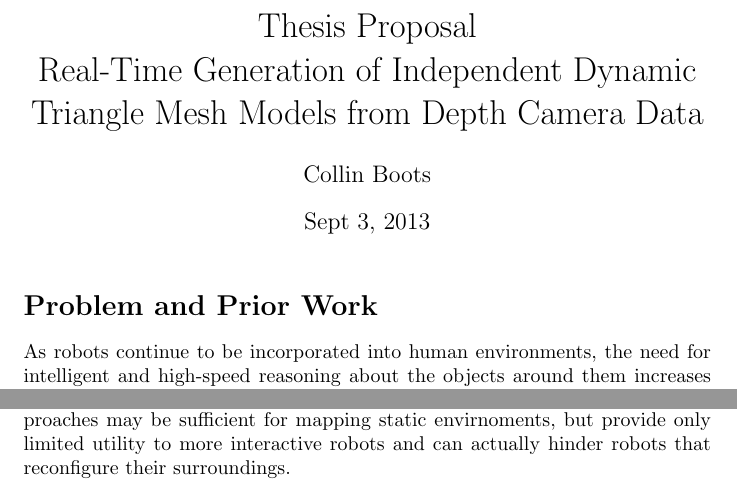
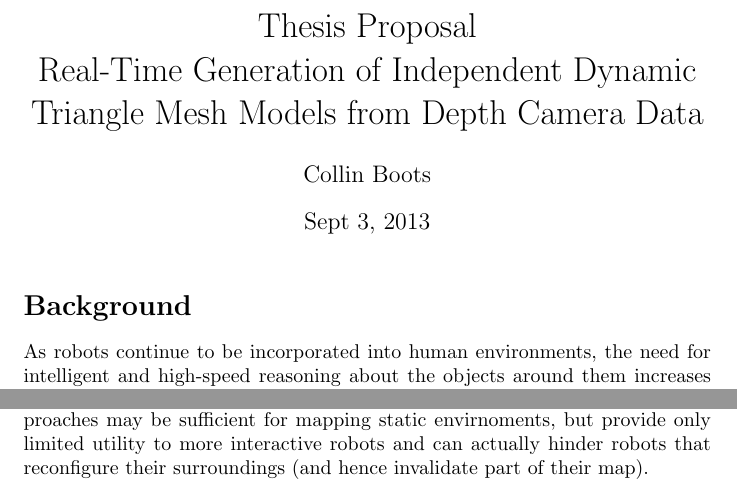
Before and after one commit to cboots/KinectMesh, a LaTeX document (Proposal/proposal.tex): two parts of page 1 of 2, joined at a grey line, cut so that both start at the same text. Compiled offline with pdfLaTeX.

Commit message:
Changed name to background

```diff
--- a/Proposal/proposal.tex
+++ b/Proposal/proposal.tex
@@ -6,11 +6,13 @@
 
 \begin{document}
 \maketitle
-\section*{Problem and Prior Work}
+\section*{Background}
 As robots continue to be incorporated into human environments, the need for intelligent and high-speed reasoning about the objects around them increases dramatically. At the simplest level, mobile robots need to create a map of their environment for navigation. At a higher level, some robots need to recognize distinct objects in their environment, track object movement, and have some intuitive sense of object geometry that is easily stored and processed. Even more important is being able to efficiently generate this environment from sensor data in real time. Like the human brain, the robot should also be able to perform these low level functions with only minimal intervention from higher cognitive functions.\\
 \\
-Previous work has demonstrated the diverse capabilities of depth cameras from generating highly accurate 3D surface models \cite{KinectFusion} to reliable 3D pose estimation \cite{Endres,Taguchi}. However, these efforts have collectively suffured from several limitations. Many algorithms attempt to store the generated environment as a RGB 3D point cloud (either pruned or complete), which is not easily adaptable to dynamic environments, requires exorbitant quantities of memory to store large environments, and provides no intuition to higher perception processes about distinct objects beyond a volumetric approximation. Other approaches have been able to store and merge the surface data more efficiently, but still regard the environement as a unified whole rather than discrete objects. These approaches may be sufficient for mapping static envirnoments, but provide only limited utility to more interactive robots and can actually hinder robots that reconfigure their surroundings.
+Previous work has demonstrated the diverse capabilities of depth cameras from generating highly accurate 3D surface models \cite{KinectFusion} to reliable 3D pose estimation \cite{Endres,Taguchi}. However, these efforts have collectively suffured from several limitations. Many algorithms attempt to store the generated environment as a RGB 3D point cloud (either pruned or complete), which is not easily adaptable to dynamic environments, requires exorbitant quantities of memory to store large environments, and provides no intuition to higher perception processes about distinct objects beyond a volumetric approximation. Other approaches have been able to store and merge the surface data more efficiently, but still regard the environement as a unified whole rather than discrete objects. These approaches may be sufficient for mapping static envirnoments, but provide only limited utility to more interactive robots and can actually hinder robots that reconfigure their surroundings (and hence invalidate part of their map).
+
 \section*{Proposed Method}
+
 
 \section*{Potential Outcomes}
 
```
